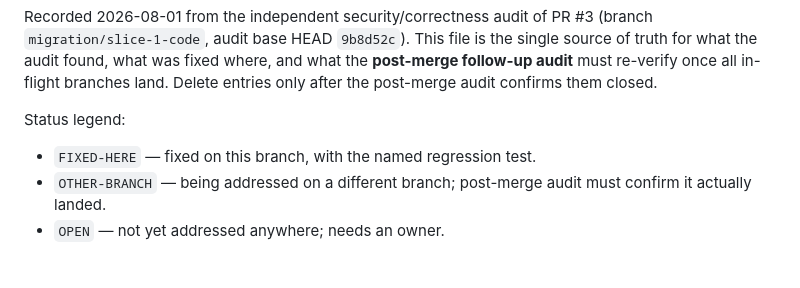
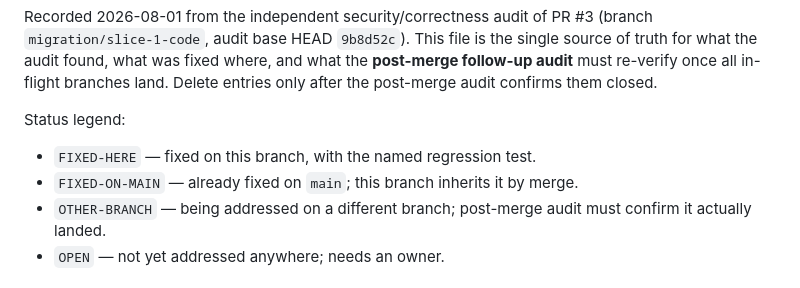
Before and after one commit to d-q222/phr_app, a Markdown page: docs/PR3_AUDIT_FOLLOWUPS.md, the part around one of its changes. Rendered like a GitHub page.

```diff
--- a/docs/PR3_AUDIT_FOLLOWUPS.md
+++ b/docs/PR3_AUDIT_FOLLOWUPS.md
@@ -9,6 +9,7 @@ land. Delete entries only after the post-merge audit confirms them closed.
 Status legend:
 
 - `FIXED-HERE` — fixed on this branch, with the named regression test.
+- `FIXED-ON-MAIN` — already fixed on `main`; this branch inherits it by merge.
 - `OTHER-BRANCH` — being addressed on a different branch; post-merge audit must
   confirm it actually landed.
 - `OPEN` — not yet addressed anywhere; needs an owner.
```
Also changed, not shown: other parts of docs/PR3_AUDIT_FOLLOWUPS.md (+1 -0 lines).
